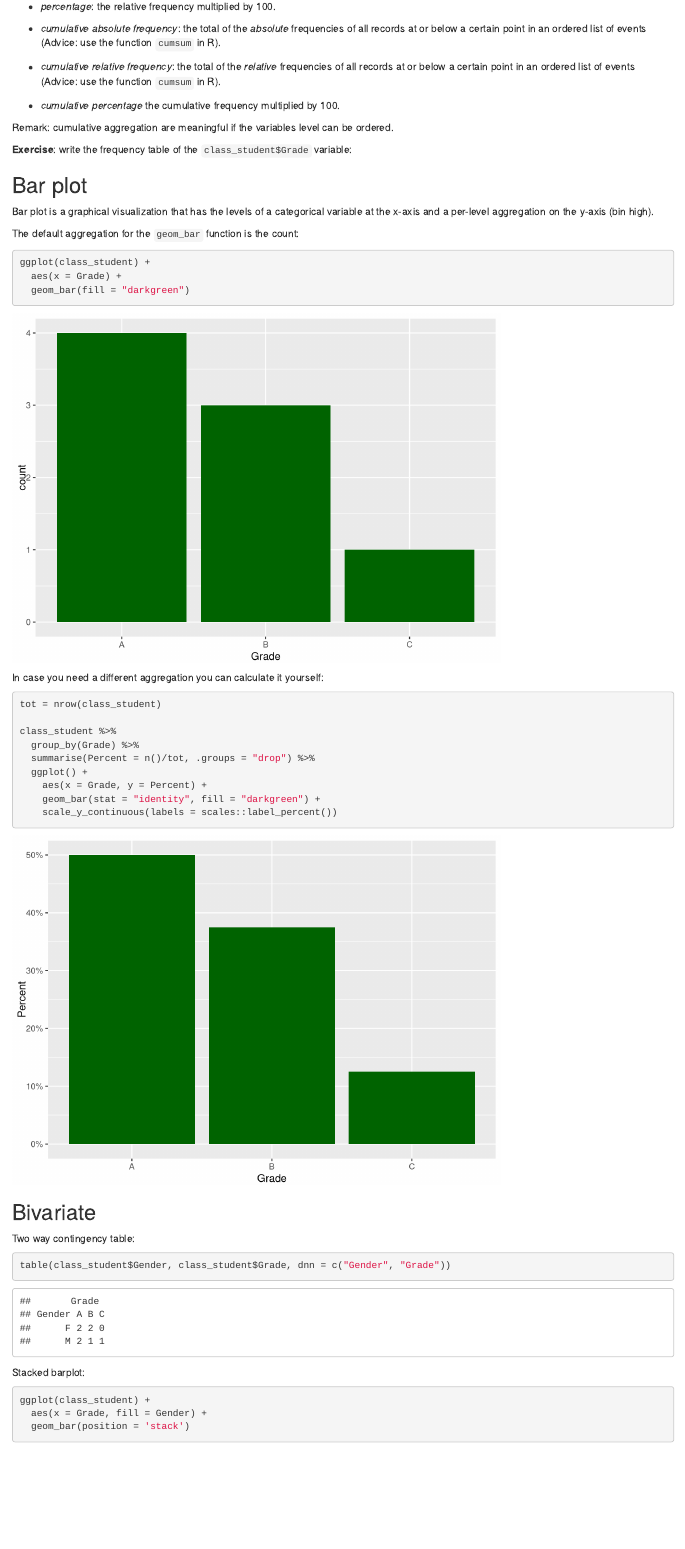
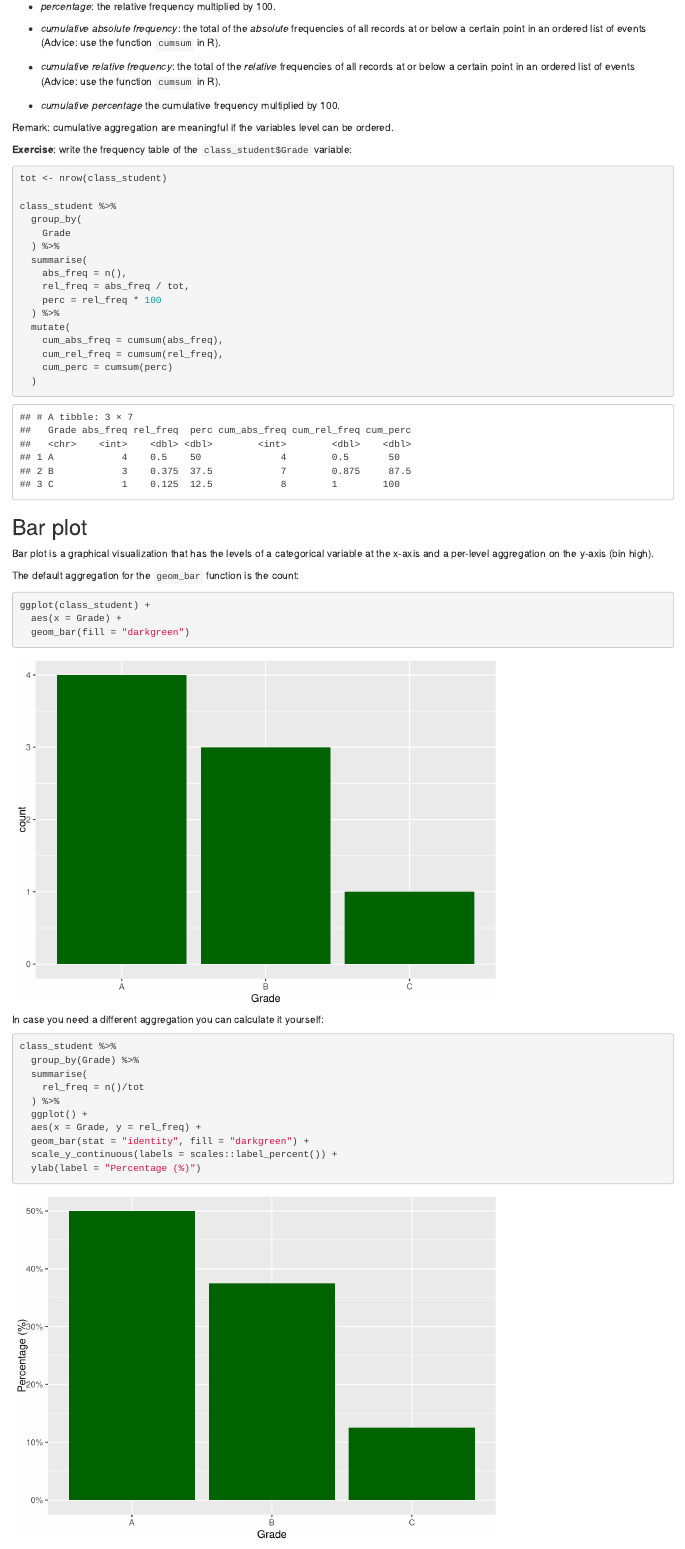
Before and after one commit to vanlog/applied_statistics_2022, an R Markdown document (session_material/session-3-b-describe-categorical-variable.Rmd): the page in a window 1100 px wide, from 500 px down. Rendered offline with R 4.5, knitr and Pandoc, with nearby package versions.

Commit message:
session 3

````diff
--- a/session_material/session-3-b-describe-categorical-variable.Rmd
+++ b/session_material/session-3-b-describe-categorical-variable.Rmd
@@ -50,7 +50,22 @@ Remark: cumulative aggregation are meaningful if the variables level can be orde
 **Exercise**: write the frequency table of the `class_student$Grade` variable:
 
 ```{r}
+tot <- nrow(class_student)
 
+class_student %>%
+  group_by(
+    Grade
+  ) %>%
+  summarise(
+    abs_freq = n(),
+    rel_freq = abs_freq / tot,
+    perc = rel_freq * 100
+  ) %>%
+  mutate(
+    cum_abs_freq = cumsum(abs_freq),
+    cum_rel_freq = cumsum(rel_freq),
+    cum_perc = cumsum(perc)
+  )
 ```
 
 ## Bar plot
@@ -68,16 +83,16 @@ ggplot(class_student) +
 In case you need a different aggregation you can calculate it yourself:
 
 ```{r}
-tot = nrow(class_student)
-
 class_student %>%
   group_by(Grade) %>%
-  summarise(Percent = n()/tot, .groups = "drop") %>%
+  summarise(
+    rel_freq = n()/tot
+  ) %>%
   ggplot() +
-    aes(x = Grade, y = Percent) +
-    geom_bar(stat = "identity", fill = "darkgreen") +
-    scale_y_continuous(labels = scales::label_percent())
-
+  aes(x = Grade, y = rel_freq) +
+  geom_bar(stat = "identity", fill = "darkgreen") +
+  scale_y_continuous(labels = scales::label_percent()) +
+  ylab(label = "Percentage (%)")
 ```
 
 
````
Also changed, not shown: session_material/session-3-c-describe-continuos-vars.Rmd (+13 -5 lines), session_material/session-3-b-describe-categorical-variable.Rmd (20 more changed lines).
